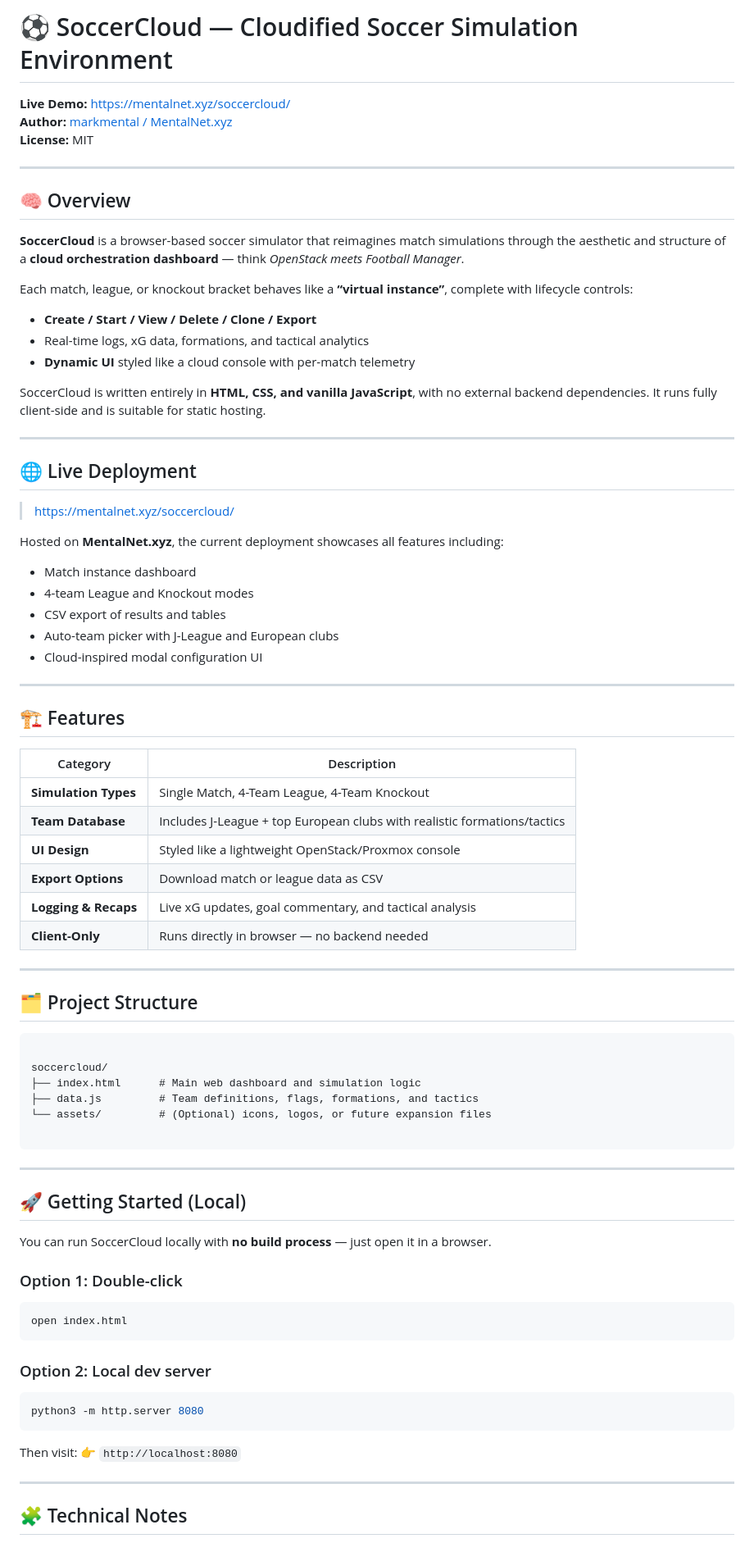
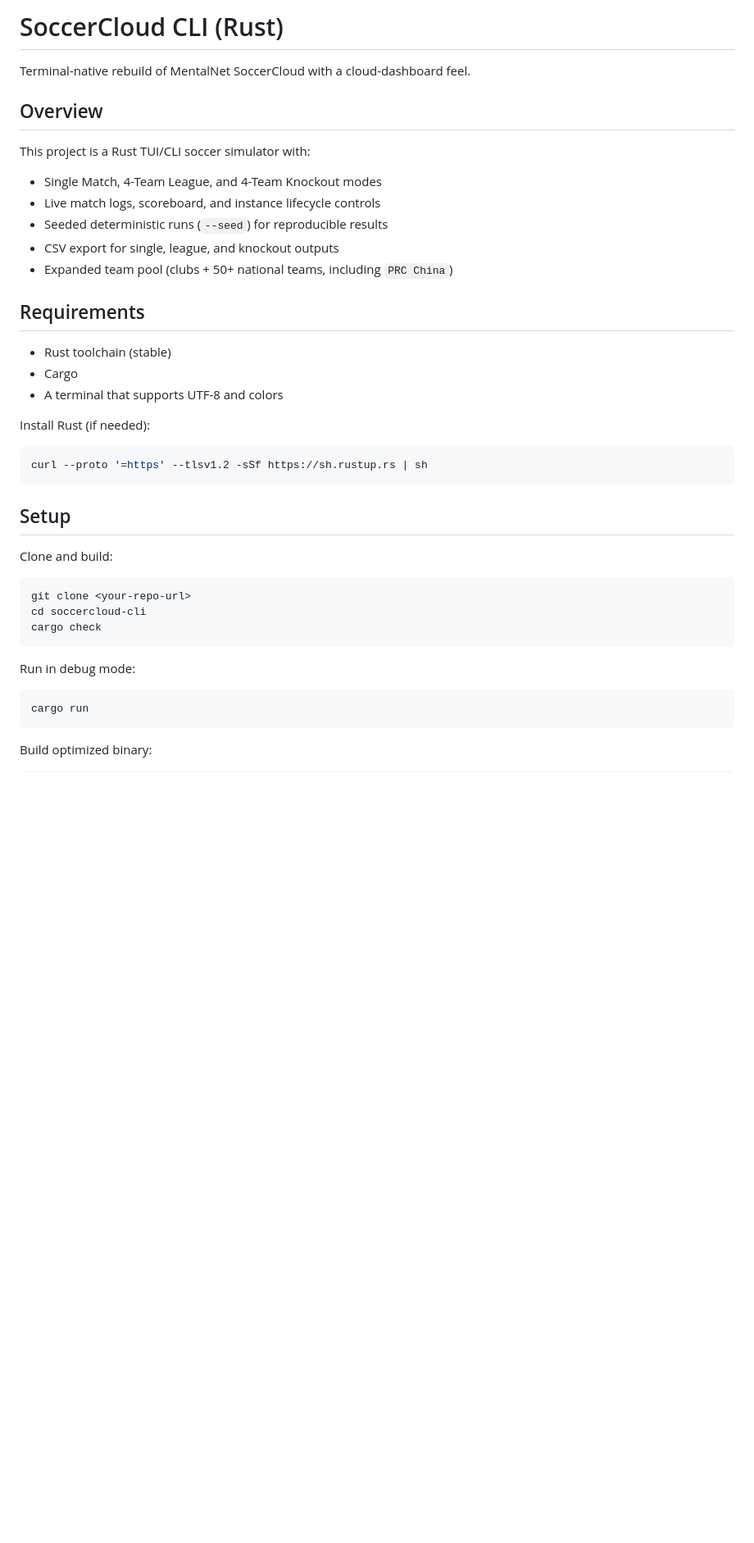
Before and after one commit to MARKMENTAL/soccercloud-rust, a Markdown page: README.md, the part around one of its changes. Shown at 82% size. Rendered like a GitHub page; blank space fills up the shorter version.

`````diff
--- a/README.md
+++ b/README.md
@@ -1,82 +1,44 @@
-# ⚽ SoccerCloud — Cloudified Soccer Simulation Environment
+# SoccerCloud CLI (Rust)
 
-**Live Demo:** [https://mentalnet.xyz/soccercloud/](https://mentalnet.xyz/soccercloud/)
-**Author:** [markmental / MentalNet.xyz](https://mentalnet.xyz)
-**License:** MIT
+Terminal-native rebuild of MentalNet SoccerCloud with a cloud-dashboard feel.
 
----
+## Overview
 
-## 🧠 Overview
+This project is a Rust TUI/CLI soccer simulator with:
 
-**SoccerCloud** is a browser-based soccer simulator that reimagines match simulations through the aesthetic and structure of a **cloud orchestration dashboard** — think *OpenStack meets Football Manager*.
+- Single Match, 4-Team League, and 4-Team Knockout modes
+- Live match logs, scoreboard, and instance lifecycle controls
+- Seeded deterministic runs (`--seed`) for reproducible results
+- CSV export for single, league, and knockout outputs
+- Expanded team pool (clubs + 50+ national teams, including `PRC China`)
 
-Each match, league, or knockout bracket behaves like a **“virtual instance”**, complete with lifecycle controls:
-- **Create / Start / View / Delete / Clone / Export**
-- Real-time logs, xG data, formations, and tactical analytics
-- **Dynamic UI** styled like a cloud console with per-match telemetry
+## Requirements
 
-SoccerCloud is written entirely in **HTML, CSS, and vanilla JavaScript**, with no external backend dependencies. It runs fully client-side and is suitable for static hosting.
+- Rust toolchain (stable)
+- Cargo
+- A terminal that supports UTF-8 and colors
 
----
+Install Rust (if needed):
 
-## 🌐 Live Deployment
-
-> [https://mentalnet.xyz/soccercloud/](https://mentalnet.xyz/soccercloud/)
-
-Hosted on **MentalNet.xyz**, the current deployment showcases all features including:
-- Match instance dashboard
-- 4-team League and Knockout modes
-- CSV export of results and tables
-- Auto-team picker with J-League and European clubs
-- Cloud-inspired modal configuration UI
-
----
-
-## 🏗️ Features
-
-| Category | Description |
-|-----------|-------------|
-| **Simulation Types** | Single Match, 4-Team League, 4-Team Knockout |
-| **Team Database** | Includes J-League + top European clubs with realistic formations/tactics |
-| **UI Design** | Styled like a lightweight OpenStack/Proxmox console |
-| **Export Options** | Download match or league data as CSV |
-| **Logging & Recaps** | Live xG updates, goal commentary, and tactical analysis |
-| **Client-Only** | Runs directly in browser — no backend needed |
-
----
-
-## 🗂️ Project Structure
-
+```bash
+curl --proto '=https' --tlsv1.2 -sSf https://sh.rustup.rs | sh
 ```
 
-soccercloud/
-├── index.html      # Main web dashboard and simulation logic
-├── data.js         # Team definitions, flags, formations, and tactics
-└── assets/         # (Optional) icons, logos, or future expansion files
+## Setup
 
-````
-
----
-
-## 🚀 Getting Started (Local)
-
-You can run SoccerCloud locally with **no build process** — just open it in a browser.
-
-### Option 1: Double-click
-```bash
-open index.html
-````
-
-### Option 2: Local dev server
+Clone and build:
 
 ```bash
-python3 -m http.server 8080
+git clone <your-repo-url>
+cd soccercloud-cli
+cargo check
 ```
 
-Then visit:
-👉 `http://localhost:8080`
+Run in debug mode:
 
----
+```bash
+cargo run
+```
 
-## 🧩 Technical Notes
+Build optimized binary:
 
`````
Also changed, not shown: other parts of README.md (+109 -28 lines).
